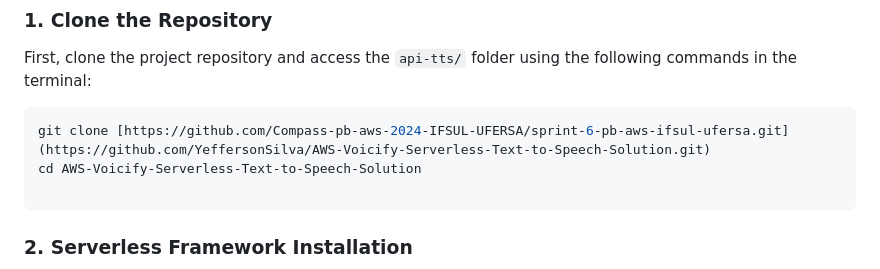
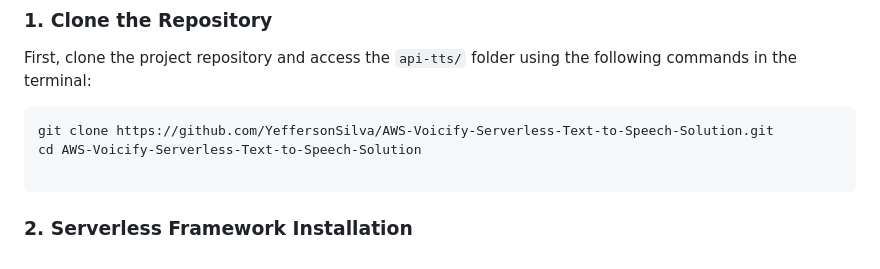
Before and after one commit to YeffersonSilva/AWS-Voicify-Serverless-Text-to-Speech-Solution, a Markdown page: README.md, the part around the change. Drawn GitHub-style.

````diff
--- a/README.md
+++ b/README.md
@@ -10,7 +10,7 @@ To start working with this project, follow the steps below to install and set up
 First, clone the project repository and access the `api-tts/` folder using the following commands in the terminal:
 
 ```bash
-git clone [https://github.com/Compass-pb-aws-2024-IFSUL-UFERSA/sprint-6-pb-aws-ifsul-ufersa.git](https://github.com/YeffersonSilva/AWS-Voicify-Serverless-Text-to-Speech-Solution.git)
+git clone https://github.com/YeffersonSilva/AWS-Voicify-Serverless-Text-to-Speech-Solution.git
 cd AWS-Voicify-Serverless-Text-to-Speech-Solution
 
 ```
````
